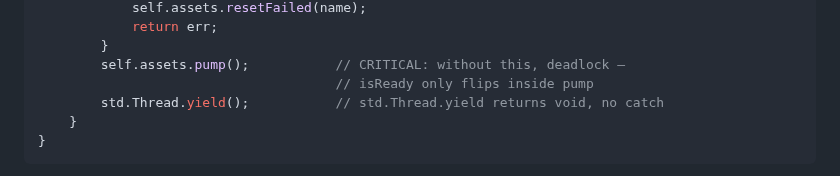
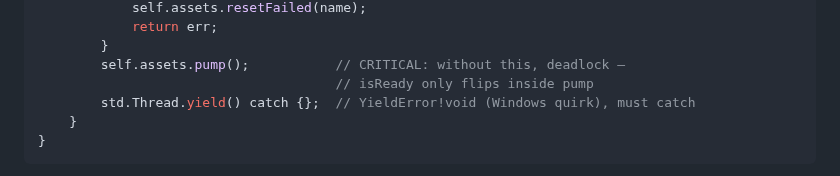
Before and after one commit to labelle-toolkit/labelle-engine, a Markdown page: RFC-ASSET-STREAMING.md, the part around the change. GitHub-like rendering.

Commit message:
docs(rfc): correct std.Thread.yield catch — gemini was wrong
`std.Thread.yield()` returns `YieldError!void` (Windows quirk
where the underlying API can fail), so the `catch {}` IS needed.
Rev2 had it right; rev3 dropped it on bad gemini advice. Restore
the catch and note the Windows reason.

````diff
--- a/RFC-ASSET-STREAMING.md
+++ b/RFC-ASSET-STREAMING.md
@@ -232,7 +232,7 @@ pub fn loadAtlasIfNeeded(self: *Game, name: []const u8) !void {
         }
         self.assets.pump();           // CRITICAL: without this, deadlock —
                                       // isReady only flips inside pump
-        std.Thread.yield();           // std.Thread.yield returns void, no catch
+        std.Thread.yield() catch {};  // YieldError!void (Windows quirk), must catch
     }
 }
 ```
````
